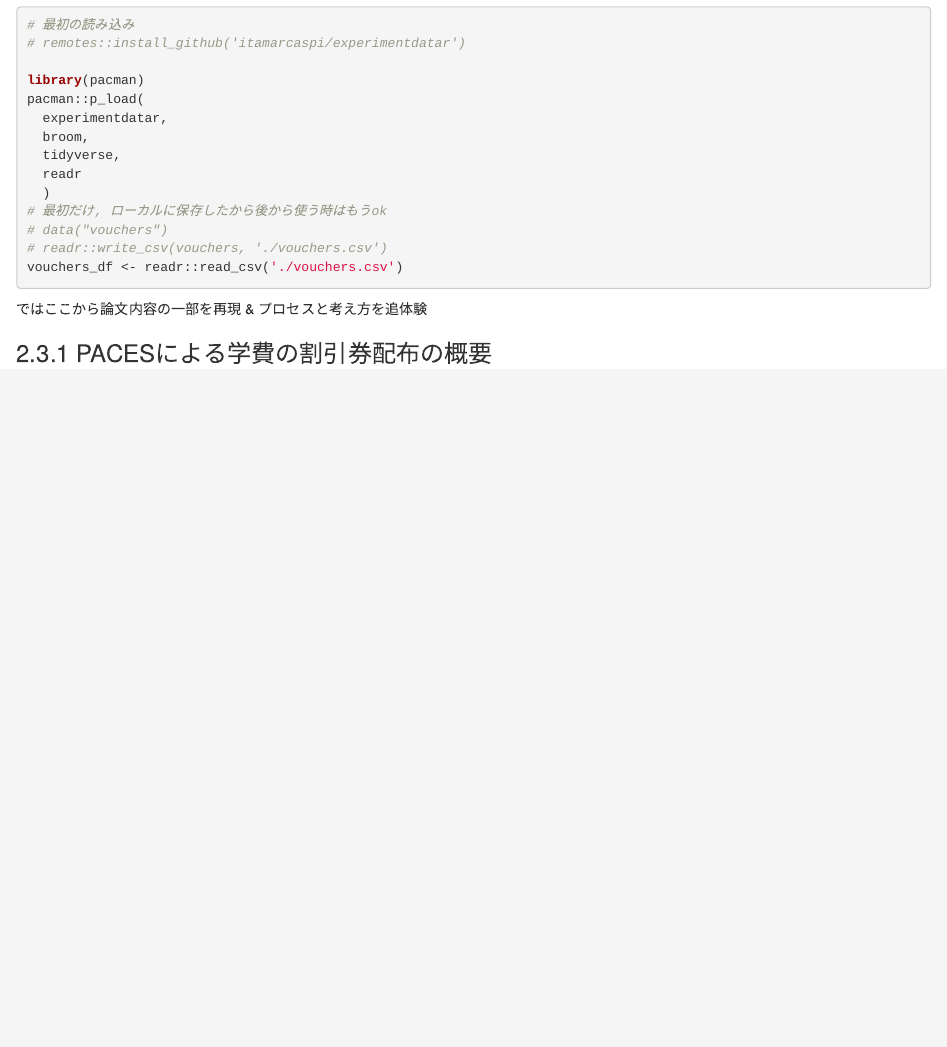
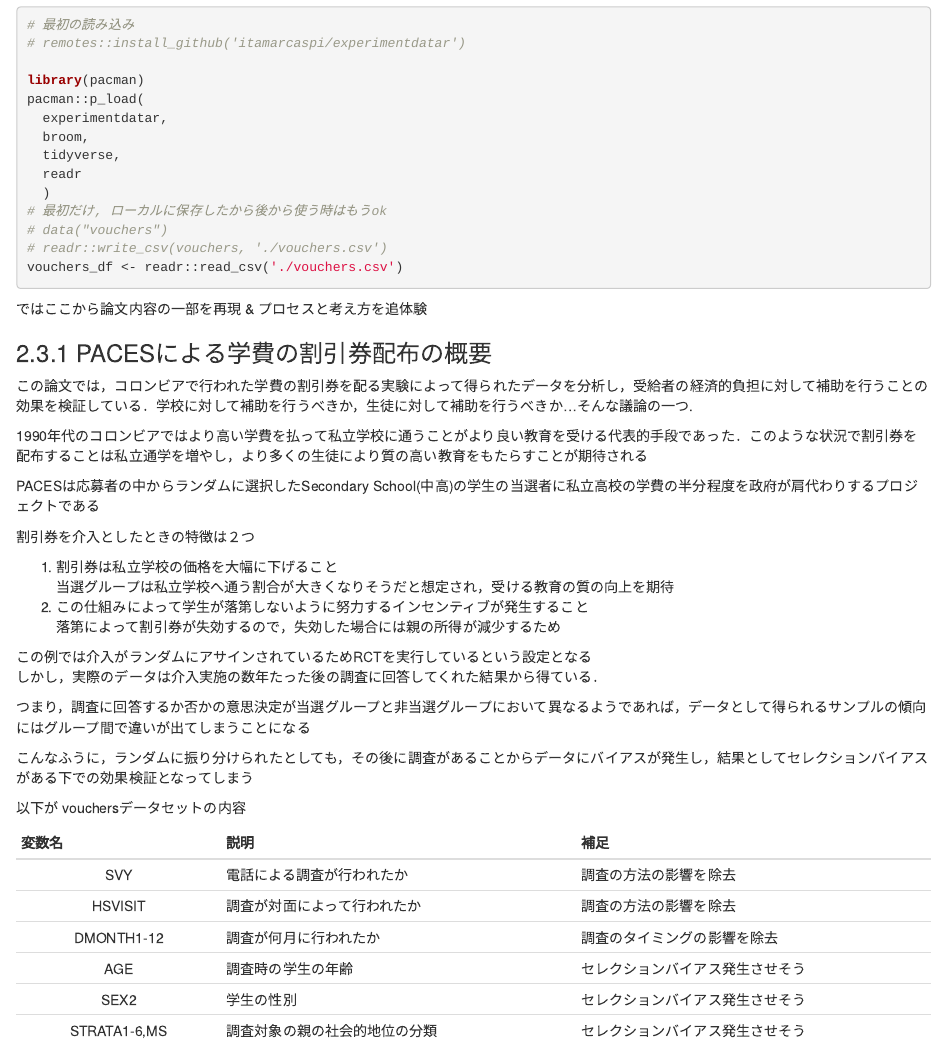
Before and after one commit to hal0511/study_01_effect_validation, an R Markdown document (chapter02_3.Rmd): the page in a window 1100 px wide, from 90 px down. Rendered offline with R 4.5, knitr and Pandoc, with nearby package versions; the code chunks are not run, so their results and figures are left out.

Commit message:
[add] 2.3.1 論文の背景について-学費割引券配布の概要

```diff
--- a/chapter02_3.Rmd
+++ b/chapter02_3.Rmd
@@ -22,3 +22,34 @@ vouchers_df <- readr::read_csv('./vouchers.csv')
 ではここから論文内容の一部を再現 & プロセスと考え方を追体験
 
 ### 2.3.1 PACESによる学費の割引券配布の概要
+
+この論文では，コロンビアで行われた学費の割引券を配る実験によって得られたデータを分析し，受給者の経済的負担に対して補助を行うことの効果を検証している．学校に対して補助を行うべきか，生徒に対して補助を行うべきか...そんな議論の一つ.
+
+1990年代のコロンビアではより高い学費を払って私立学校に通うことがより良い教育を受ける代表的手段であった．このような状況で割引券を配布することは私立通学を増やし，より多くの生徒により質の高い教育をもたらすことが期待される
+
+PACESは応募者の中からランダムに選択したSecondary School(中高)の学生の当選者に私立高校の学費の半分程度を政府が肩代わりするプロジェクトである
+
+割引券を介入としたときの特徴は２つ
+
+1.  割引券は私立学校の価格を大幅に下げること\
+    当選グループは私立学校へ通う割合が大きくなりそうだと想定され，受ける教育の質の向上を期待
+2.  この仕組みによって学生が落第しないように努力するインセンティブが発生すること\
+    落第によって割引券が失効するので，失効した場合には親の所得が減少するため
+
+この例では介入がランダムにアサインされているためRCTを実行しているという設定となる\
+しかし，実際のデータは介入実施の数年たった後の調査に回答してくれた結果から得ている．
+
+つまり，調査に回答するか否かの意思決定が当選グループと非当選グループにおいて異なるようであれば，データとして得られるサンプルの傾向にはグループ間で違いが出てしまうことになる
+
+こんなふうに，ランダムに振り分けられたとしても，その後に調査があることからデータにバイアスが発生し，結果としてセレクションバイアスがある下での効果検証となってしまう
+
+以下が vouchersデータセットの内容
+
+| 変数名 | 説明 | 補足 |
+|:--------------:|:--------------------------|:--------------------------|
+| SVY | 電話による調査が行われたか | 調査の方法の影響を除去 |
+| HSVISIT | 調査が対面によって行われたか | 調査の方法の影響を除去 |
+| DMONTH1-12 | 調査が何月に行われたか | 調査のタイミングの影響を除去 |
+| AGE | 調査時の学生の年齢 | セレクションバイアス発生させそう |
+| SEX2 | 学生の性別 | セレクションバイアス発生させそう |
+| STRATA1-6,MS | 調査対象の親の社会的地位の分類 | セレクションバイアス発生させそう |
```
Also changed, not shown: chapter02.Rmd (+1 -1 lines).
